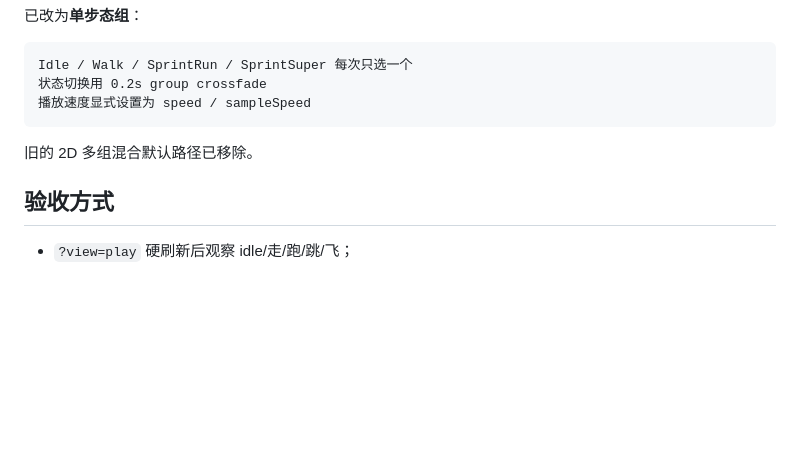
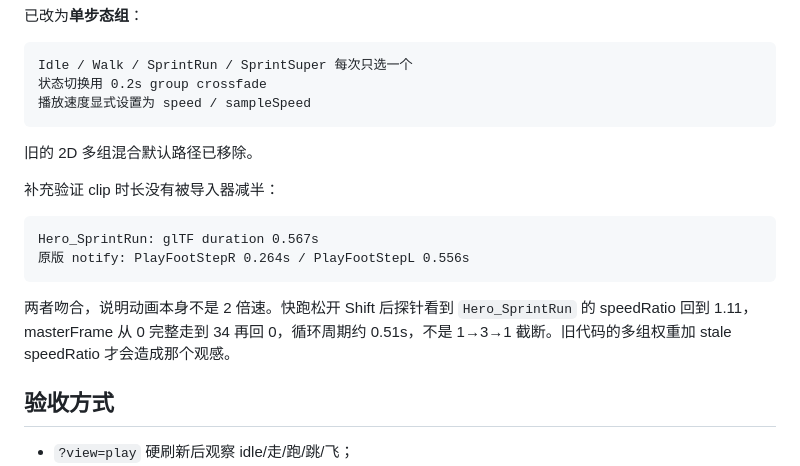
Before and after one commit to SleepyShark709/homelaner-v2, a Markdown page: docs/player-fidelity.md, the part around the change. Rendered like a GitHub page; blank space fills up the shorter version.

Commit message:
docs: verify the SprintRun duration and loop are correct
Original PlayFootStepR/L at 0.264/0.556 s matches the 0.567 s glTF clip, so the imported walk/run speed is not doubled. After sprint->run, speedRatio returns to 1.11 and masterFrame covers 0..34 before wrapping (~0.51 s), not a truncated loop; the old multi-group/stale-ratio path caused the visual 1-3-1.

````diff
--- a/docs/player-fidelity.md
+++ b/docs/player-fidelity.md
@@ -104,6 +104,15 @@ Idle / Walk / SprintRun / SprintSuper 每次只选一个
 
 旧的 2D 多组混合默认路径已移除。
 
+补充验证 clip 时长没有被导入器减半：
+
+```text
+Hero_SprintRun: glTF duration 0.567s
+原版 notify: PlayFootStepR 0.264s / PlayFootStepL 0.556s
+```
+
+两者吻合，说明动画本身不是 2 倍速。快跑松开 Shift 后探针看到 `Hero_SprintRun` 的 speedRatio 回到 1.11，masterFrame 从 0 完整走到 34 再回 0，循环周期约 0.51s，不是 1→3→1 截断。旧代码的多组权重加 stale speedRatio 才会造成那个观感。
+
 ## 验收方式
 
 - `?view=play` 硬刷新后观察 idle/走/跑/跳/飞；
````
